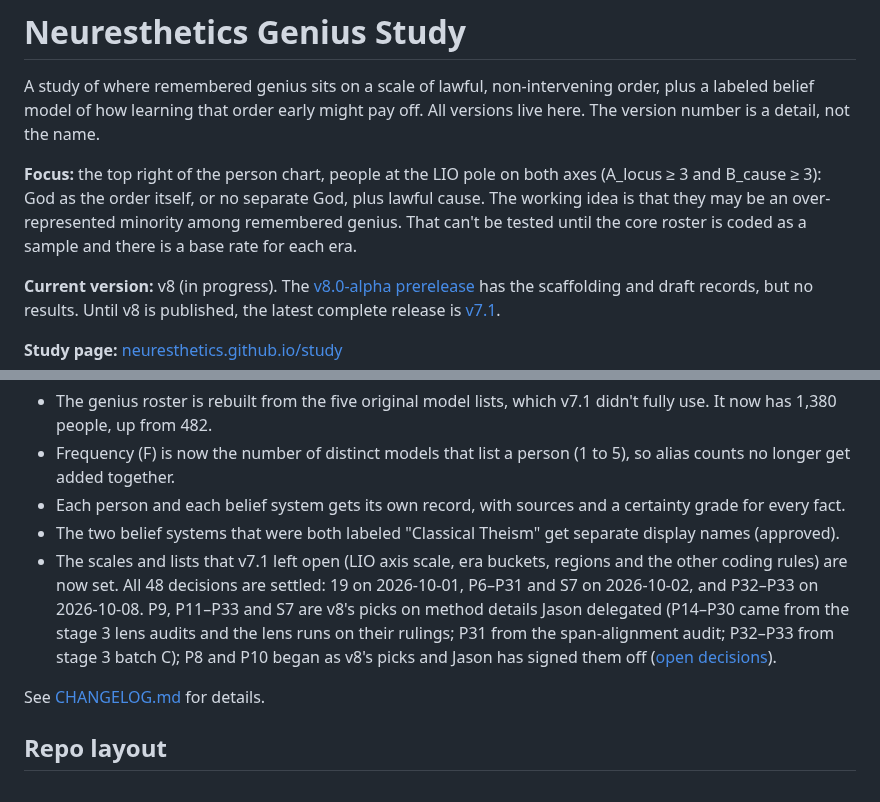
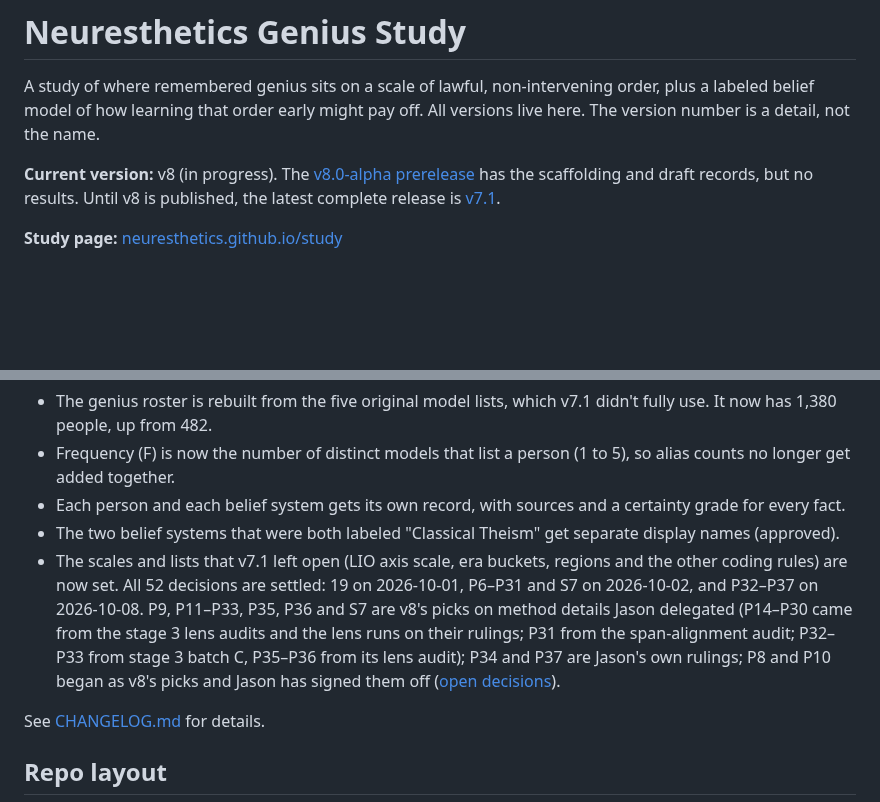
Before and after one commit to neuresthetics/neuresthetics_genius_study, a Markdown page: README.md, 2 parts joined by grey strips. Rendered like a GitHub page; blank space fills up the shorter version.

```diff
--- a/README.md
+++ b/README.md
@@ -2,7 +2,6 @@
 
 A study of where remembered genius sits on a scale of lawful, non-intervening order, plus a labeled belief model of how learning that order early might pay off. All versions live here. The version number is a detail, not the name.
 
-**Focus:** the top right of the person chart, people at the LIO pole on both axes (A_locus ≥ 3 and B_cause ≥ 3): God as the order itself, or no separate God, plus lawful cause. The working idea is that they may be an over-represented minority among remembered genius. That can't be tested until the core roster is coded as a sample and there is a base rate for each era.
 
 **Current version:** v8 (in progress). The [v8.0-alpha prerelease](https://github.com/neuresthetics/neuresthetics_genius_study/releases/tag/v8.0-alpha) has the scaffolding and draft records, but no results. Until v8 is published, the latest complete release is [v7.1](https://github.com/neuresthetics/neuresthetics_v7).
 
@@ -59,7 +58,7 @@ v8 starts by fixing the data in v7.1:
 - Frequency (F) is now the number of distinct models that list a person (1 to 5), so alias counts no longer get added together.
 - Each person and each belief system gets its own record, with sources and a certainty grade for every fact.
 - The two belief systems that were both labeled "Classical Theism" get separate display names (approved).
-- The scales and lists that v7.1 left open (LIO axis scale, era buckets, regions and the other coding rules) are now set. All 48 decisions are settled: 19 on 2026-10-01, P6–P31 and S7 on 2026-10-02, and P32–P33 on 2026-10-08. P9, P11–P33 and S7 are v8's picks on method details Jason delegated (P14–P30 came from the stage 3 lens audits and the lens runs on their rulings; P31 from the span-alignment audit; P32–P33 from stage 3 batch C); P8 and P10 began as v8's picks and Jason has signed them off ([open decisions](docs/OPEN_DECISIONS.md)).
+- The scales and lists that v7.1 left open (LIO axis scale, era buckets, regions and the other coding rules) are now set. All 52 decisions are settled: 19 on 2026-10-01, P6–P31 and S7 on 2026-10-02, and P32–P37 on 2026-10-08. P9, P11–P33, P35, P36 and S7 are v8's picks on method details Jason delegated (P14–P30 came from the stage 3 lens audits and the lens runs on their rulings; P31 from the span-alignment audit; P32–P33 from stage 3 batch C, P35–P36 from its lens audit); P34 and P37 are Jason's own rulings; P8 and P10 began as v8's picks and Jason has signed them off ([open decisions](docs/OPEN_DECISIONS.md)).
 
 See [CHANGELOG.md](CHANGELOG.md) for details.
 
```
Also changed, not shown: other parts of README.md (+4 -4 lines), docs/OPEN_DECISIONS.md (+10 -4 lines), docs/v8-midbasin-vs-topright-problem-report.md (+1 -1 lines), figures/people_cause_locus.png, 2 other files.
